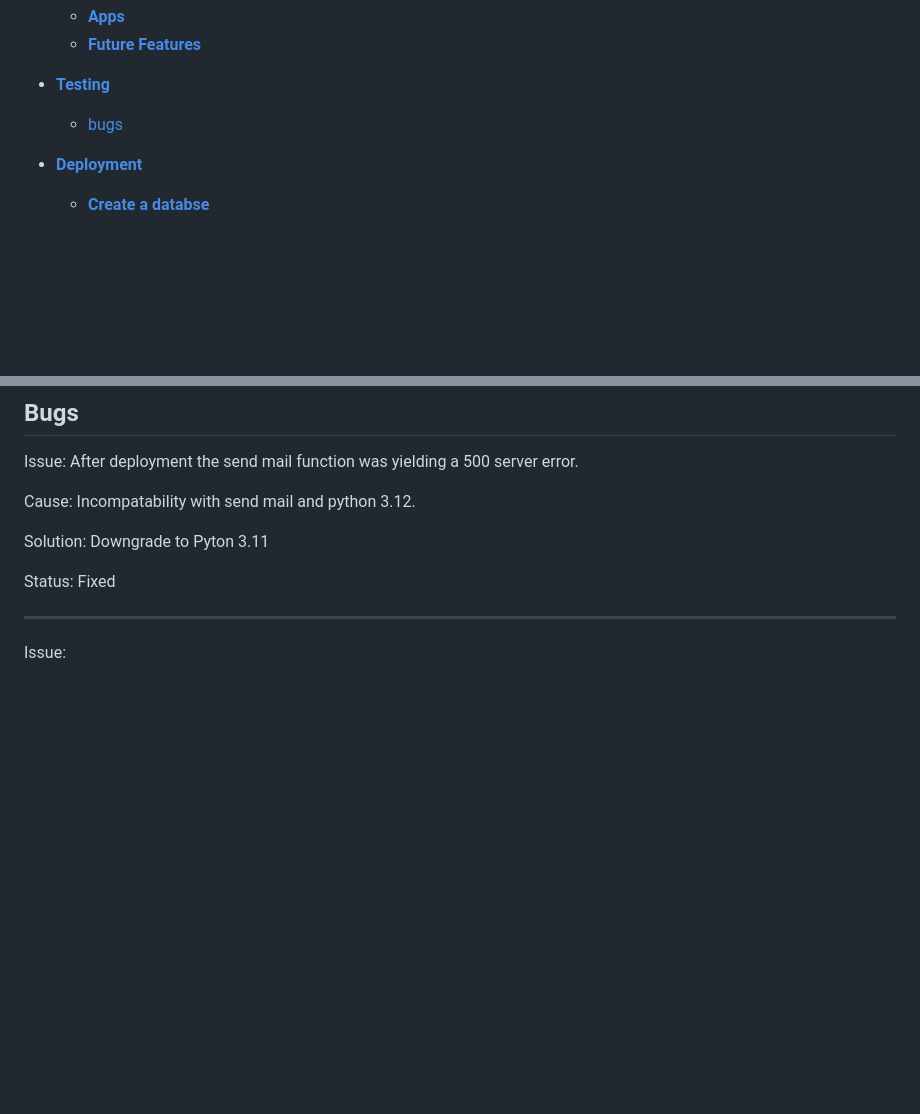
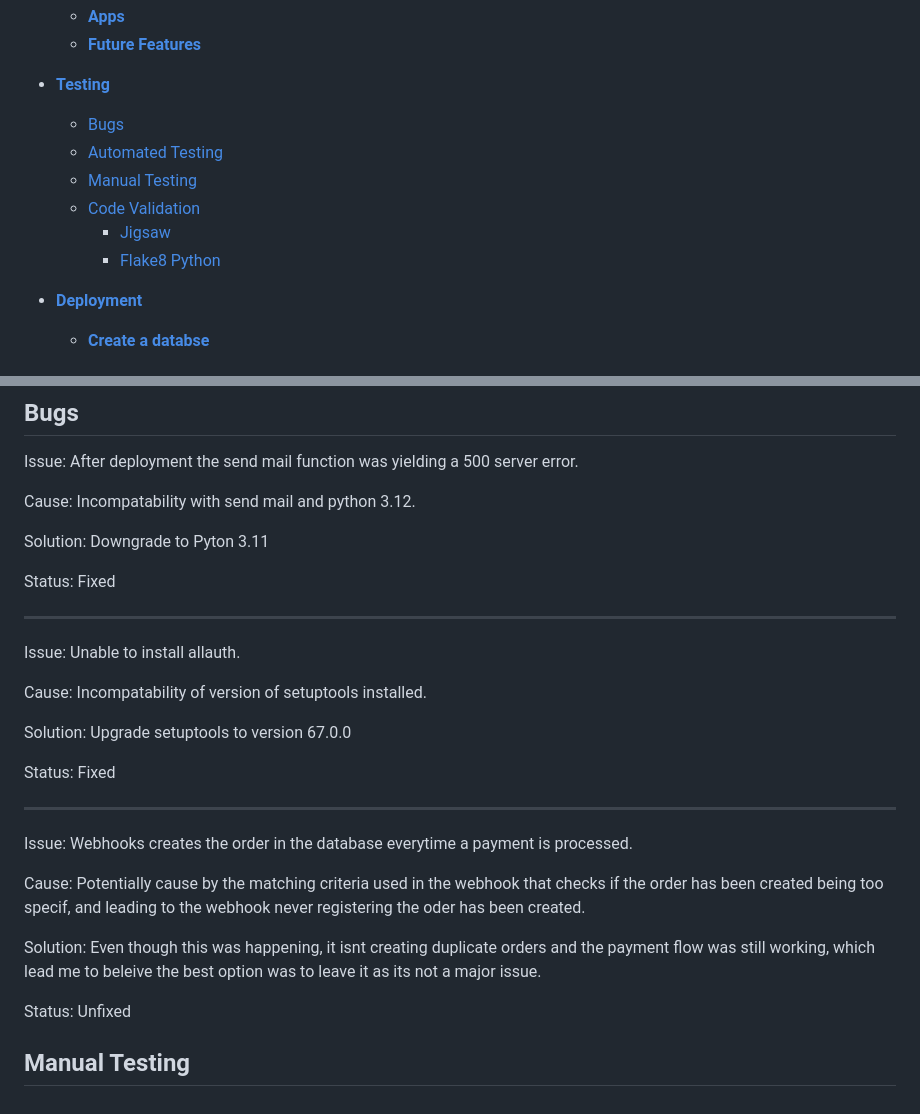
Before and after one commit to jamiemcstay/portfolio-5, a Markdown page: README.md, 2 parts joined by grey strips. Rendered like a GitHub page; blank space fills up the shorter version.

Commit message:
Add additional sections readme

```diff
--- a/README.md
+++ b/README.md
@@ -17,7 +17,14 @@
   * [**Future Features**](#future-features)
 
 * [**Testing**](#testing)
-  * [bugs](#bugs)
+  * [Bugs](#bugs)
+  * [Automated Testing](#automated-testing)
+  * [Manual Testing](#manual-testing)
+  * [Code Validation](#code-validation)
+    * [Jigsaw](#jigsaw)
+    * [Flake8 Python](#manual-testing)
+
+
 
 
 * [**Deployment**](#deployment)
@@ -296,6 +303,22 @@ Solution: Downgrade to Pyton 3.11
 Status: Fixed
 _______
 
-Issue:
+Issue: Unable to install allauth.
 
-###
+Cause: Incompatability of version of setuptools installed.
+
+Solution: Upgrade setuptools to version 67.0.0
+
+Status: Fixed
+
+___
+
+Issue: Webhooks creates the order in the database everytime a payment is processed.
+
+Cause: Potentially cause by the matching criteria used in the webhook that checks if the order has been created being too specif, and leading to the webhook never registering the oder has been created.
+
+Solution: Even though this was happening, it isnt creating duplicate orders and the payment flow was still working, which lead me to beleive the best option was to leave it as its not a major issue.
+
+Status: Unfixed
+
+## Manual Testing
```
